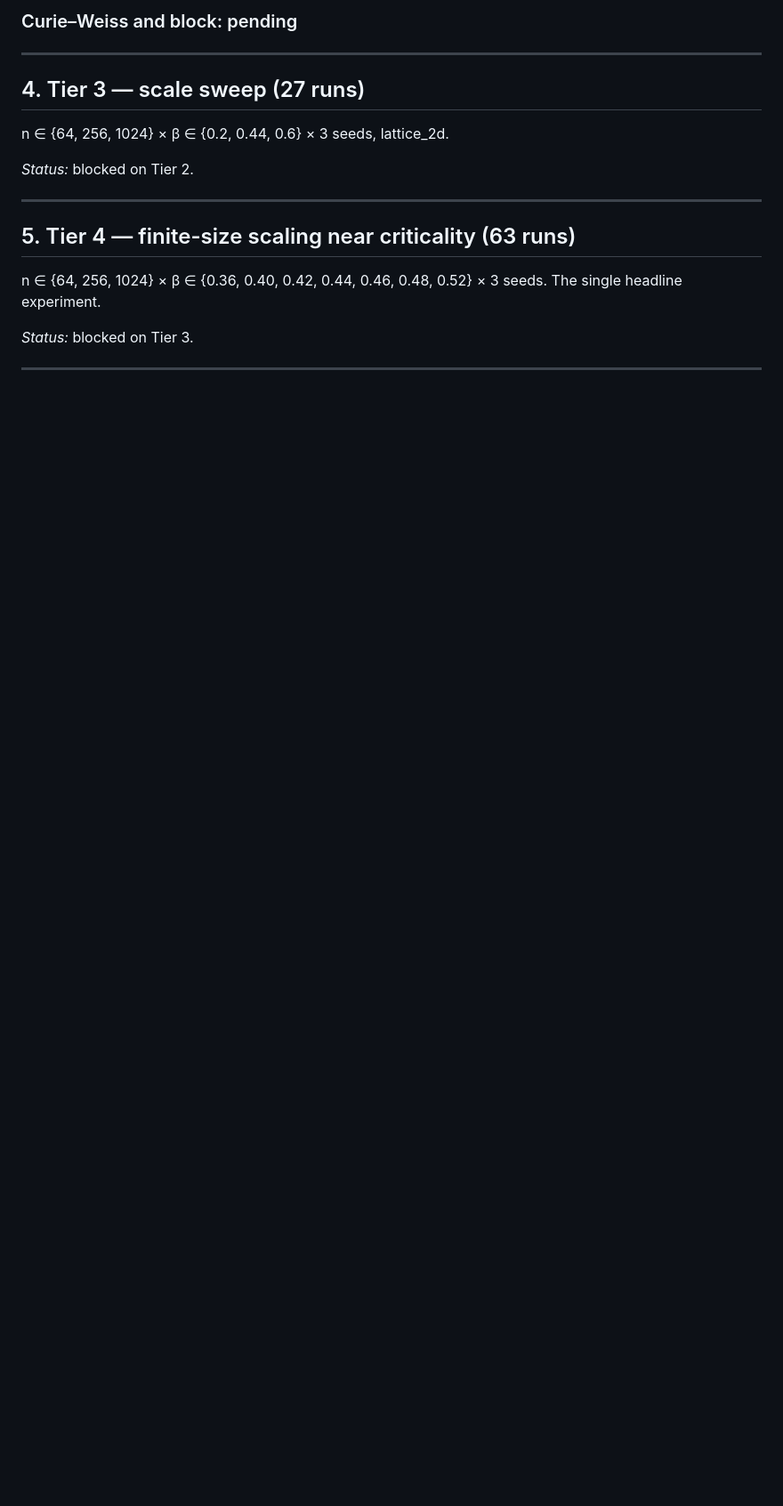
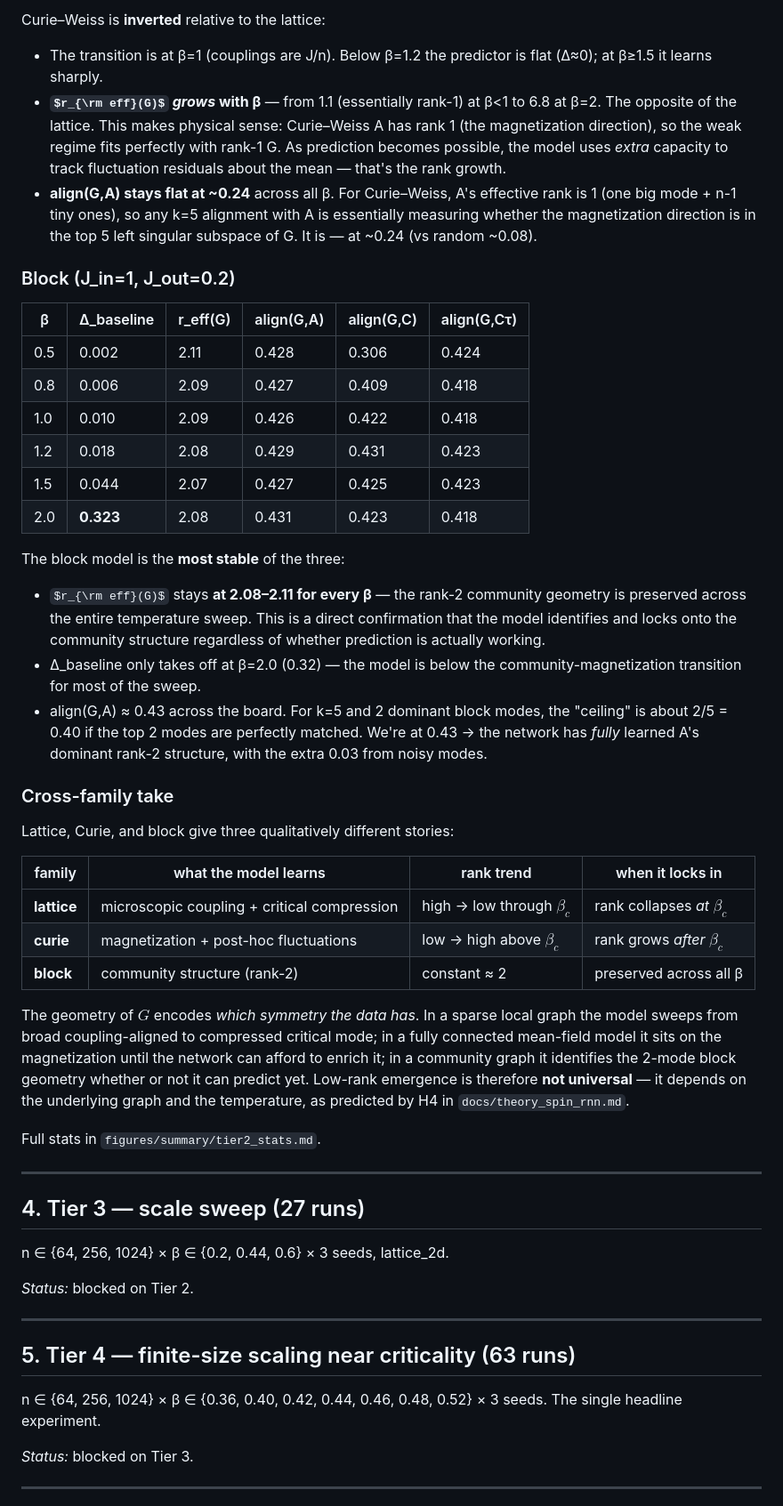
Before and after one commit to aniket-desh/low-rank-rnn, a Markdown page: summary.md, the part around one of its changes. Shown at 89% size. Drawn GitHub-style; some formulas as TeX source; blank space fills up the shorter version.

```diff
--- a/summary.md
+++ b/summary.md
@@ -143,5 +144,63 @@ when Δ_baseline is near zero.
 
-### Curie–Weiss and block: pending
+Curie–Weiss is **inverted** relative to the lattice:
+
+- The transition is at β=1 (couplings are J/n). Below β=1.2 the predictor is
+  flat (Δ≈0); at β≥1.5 it learns sharply.
+- **$r_{\rm eff}(G)$ *grows* with β** — from 1.1 (essentially rank-1) at
+  β<1 to 6.8 at β=2. The opposite of the lattice. This makes physical
+  sense: Curie–Weiss A has rank 1 (the magnetization direction), so the
+  weak regime fits perfectly with rank-1 G. As prediction becomes possible,
+  the model uses *extra* capacity to track fluctuation residuals about the
+  mean — that's the rank growth.
+- **align(G,A) stays flat at ~0.24** across all β. For Curie–Weiss, A's
+  effective rank is 1 (one big mode + n-1 tiny ones), so any k=5 alignment
+  with A is essentially measuring whether the magnetization direction is in
+  the top 5 left singular subspace of G. It is — at ~0.24 (vs random ~0.08).
+
+### Block (J_in=1, J_out=0.2)
+
+| β | Δ_baseline | r_eff(G) | align(G,A) | align(G,C) | align(G,Cτ) |
+|---|---|---|---|---|---|
+| 0.5 | 0.002 | 2.11 | 0.428 | 0.306 | 0.424 |
+| 0.8 | 0.006 | 2.09 | 0.427 | 0.409 | 0.418 |
+| 1.0 | 0.010 | 2.09 | 0.426 | 0.422 | 0.418 |
+| 1.2 | 0.018 | 2.08 | 0.429 | 0.431 | 0.423 |
+| 1.5 | 0.044 | 2.07 | 0.427 | 0.425 | 0.423 |
+| 2.0 | **0.323** | 2.08 | 0.431 | 0.423 | 0.418 |
+
+The block model is the **most stable** of the three:
+
+- $r_{\rm eff}(G)$ stays **at 2.08–2.11 for every β** — the rank-2 community
+  geometry is preserved across the entire temperature sweep. This is a
+  direct confirmation that the model identifies and locks onto the
+  community structure regardless of whether prediction is actually working.
+- Δ_baseline only takes off at β=2.0 (0.32) — the model is below the
+  community-magnetization transition for most of the sweep.
+- align(G,A) ≈ 0.43 across the board. For k=5 and 2 dominant block modes,
+  the "ceiling" is about 2/5 = 0.40 if the top 2 modes are perfectly
+  matched. We're at 0.43 → the network has *fully* learned A's dominant
+  rank-2 structure, with the extra 0.03 from noisy modes.
+
+### Cross-family take
+
+Lattice, Curie, and block give three qualitatively different stories:
+
+| family | what the model learns | rank trend | when it locks in |
+|---|---|---|---|
+| **lattice** | microscopic coupling + critical compression | high → low through $\beta_c$ | rank collapses *at* $\beta_c$ |
+| **curie**   | magnetization + post-hoc fluctuations | low → high above $\beta_c$ | rank grows *after* $\beta_c$ |
+| **block**   | community structure (rank-2) | constant ≈ 2 | preserved across all β |
+
+The geometry of $G$ encodes *which symmetry the data has*. In a sparse
+local graph the model sweeps from broad coupling-aligned to compressed
+critical mode; in a fully connected mean-field model it sits on the
+magnetization until the network can afford to enrich it; in a community
+graph it identifies the 2-mode block geometry whether or not it can
+predict yet. Low-rank emergence is therefore **not universal** — it
+depends on the underlying graph and the temperature, as predicted by H4
+in `docs/theory_spin_rnn.md`.
+
+Full stats in `figures/summary/tier2_stats.md`.
 
 ---
 
```
Also changed, not shown: other parts of summary.md (+41 -40 lines).
